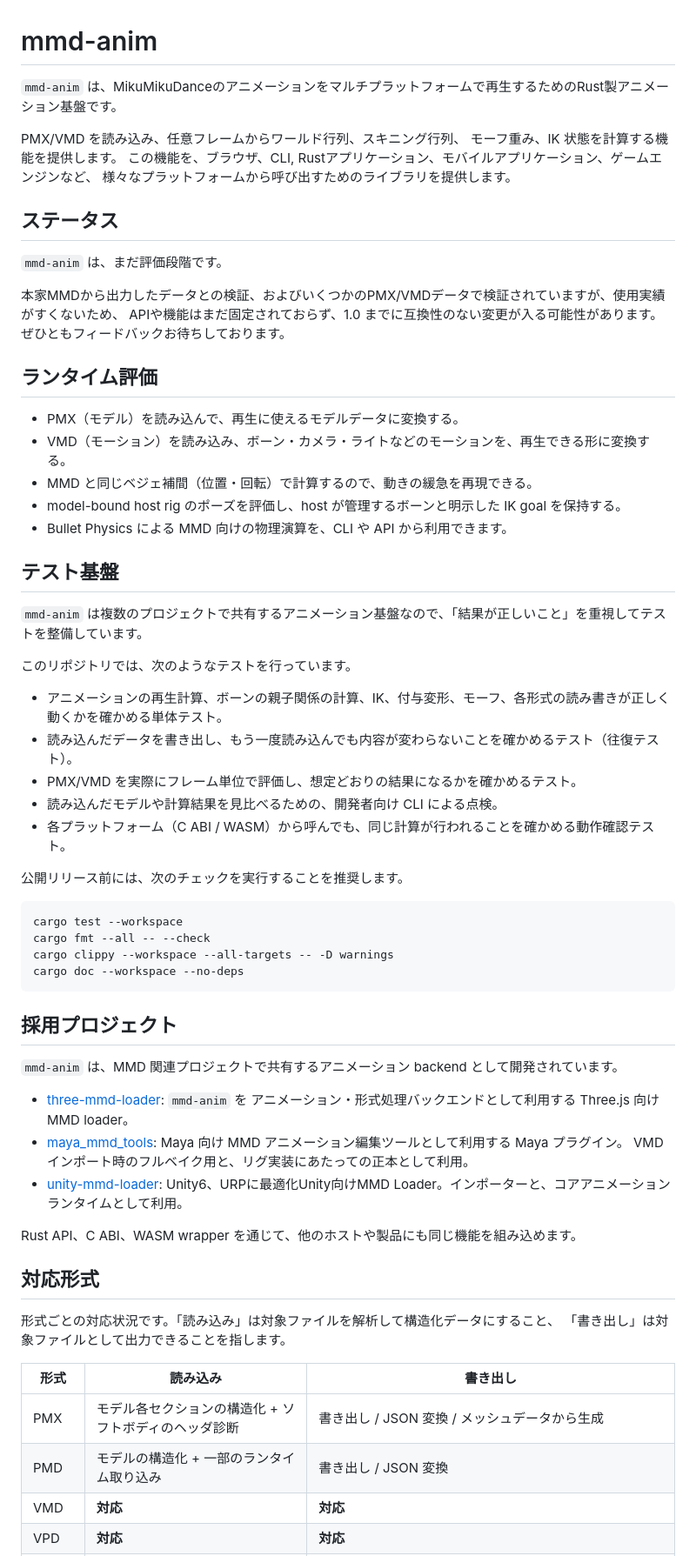
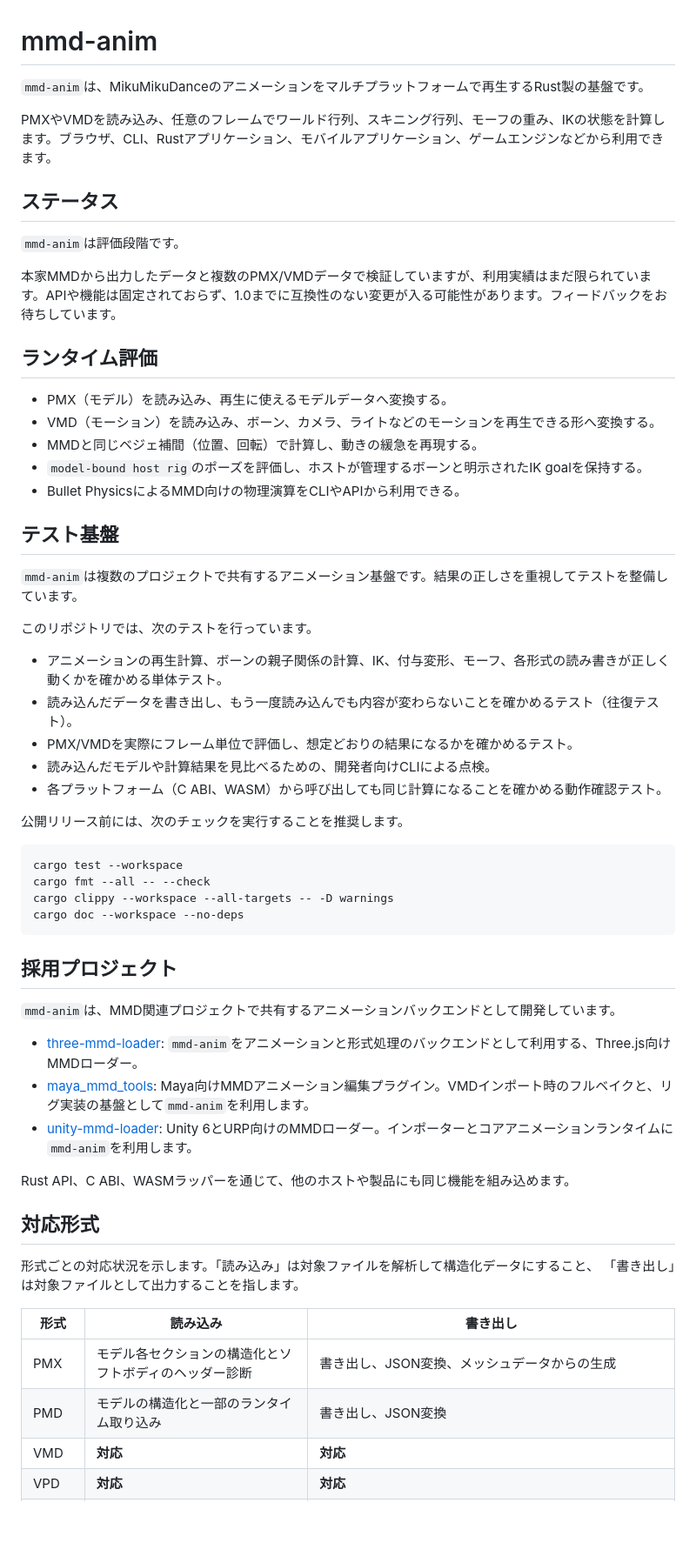
Before and after one commit to yohawing/mmd-anim, a Markdown page: docs/README.ja.md, the part around one of its changes. Shown at 87% size. Rendered like a GitHub page; blank space fills up the shorter version.

```diff
--- a/docs/README.ja.md
+++ b/docs/README.ja.md
@@ -1,39 +1,34 @@
 # mmd-anim
 
-`mmd-anim` は、MikuMikuDanceのアニメーションをマルチプラットフォームで再生するためのRust製アニメーション基盤です。
+`mmd-anim`は、MikuMikuDanceのアニメーションをマルチプラットフォームで再生するRust製の基盤です。
 
-PMX/VMD を読み込み、任意フレームからワールド行列、スキニング行列、
-モーフ重み、IK 状態を計算する機能を提供します。
-この機能を、ブラウザ、CLI, Rustアプリケーション、モバイルアプリケーション、ゲームエンジンなど、
-様々なプラットフォームから呼び出すためのライブラリを提供します。
+PMXやVMDを読み込み、任意のフレームでワールド行列、スキニング行列、モーフの重み、IKの状態を計算します。ブラウザ、CLI、Rustアプリケーション、モバイルアプリケーション、ゲームエンジンなどから利用できます。
 
 ## ステータス
 
-`mmd-anim` は、まだ評価段階です。
+`mmd-anim`は評価段階です。
 
-本家MMDから出力したデータとの検証、およびいくつかのPMX/VMDデータで検証されていますが、使用実績がすくないため、
-APIや機能はまだ固定されておらず、1.0 までに互換性のない変更が入る可能性があります。
-ぜひともフィードバックお待ちしております。
+本家MMDから出力したデータと複数のPMX/VMDデータで検証していますが、利用実績はまだ限られています。APIや機能は固定されておらず、1.0までに互換性のない変更が入る可能性があります。フィードバックをお待ちしています。
 
 ## ランタイム評価
 
-- PMX（モデル）を読み込んで、再生に使えるモデルデータに変換する。
-- VMD（モーション）を読み込み、ボーン・カメラ・ライトなどのモーションを、再生できる形に変換する。
-- MMD と同じベジェ補間（位置・回転）で計算するので、動きの緩急を再現できる。
-- model-bound host rig のポーズを評価し、host が管理するボーンと明示した IK goal を保持する。
-- Bullet Physics による MMD 向けの物理演算を、CLI や API から利用できます。
+- PMX（モデル）を読み込み、再生に使えるモデルデータへ変換する。
+- VMD（モーション）を読み込み、ボーン、カメラ、ライトなどのモーションを再生できる形へ変換する。
+- MMDと同じベジェ補間（位置、回転）で計算し、動きの緩急を再現する。
+- `model-bound host rig`のポーズを評価し、ホストが管理するボーンと明示されたIK goalを保持する。
+- Bullet PhysicsによるMMD向けの物理演算をCLIやAPIから利用できる。
 
 ## テスト基盤
 
-`mmd-anim` は複数のプロジェクトで共有するアニメーション基盤なので、「結果が正しいこと」を重視してテストを整備しています。
+`mmd-anim`は複数のプロジェクトで共有するアニメーション基盤です。結果の正しさを重視してテストを整備しています。
 
-このリポジトリでは、次のようなテストを行っています。
+このリポジトリでは、次のテストを行っています。
 
 - アニメーションの再生計算、ボーンの親子関係の計算、IK、付与変形、モーフ、各形式の読み書きが正しく動くかを確かめる単体テスト。
 - 読み込んだデータを書き出し、もう一度読み込んでも内容が変わらないことを確かめるテスト（往復テスト）。
-- PMX/VMD を実際にフレーム単位で評価し、想定どおりの結果になるかを確かめるテスト。
-- 読み込んだモデルや計算結果を見比べるための、開発者向け CLI による点検。
-- 各プラットフォーム（C ABI / WASM）から呼んでも、同じ計算が行われることを確かめる動作確認テスト。
+- PMX/VMDを実際にフレーム単位で評価し、想定どおりの結果になるかを確かめるテスト。
+- 読み込んだモデルや計算結果を見比べるための、開発者向けCLIによる点検。
+- 各プラットフォーム（C ABI、WASM）から呼び出しても同じ計算になることを確かめる動作確認テスト。
 
 公開リリース前には、次のチェックを実行することを推奨します。
 
@@ -46,24 +41,22 @@ cargo doc --workspace --no-deps
 
 ## 採用プロジェクト
 
-`mmd-anim` は、MMD 関連プロジェクトで共有するアニメーション backend として開発されています。
+`mmd-anim`は、MMD関連プロジェクトで共有するアニメーションバックエンドとして開発しています。
 
-- [three-mmd-loader](https://github.com/yohawing/three-mmd-loader): `mmd-anim` を
-  アニメーション・形式処理バックエンドとして利用する Three.js 向け MMD loader。
-- [maya_mmd_tools](https://github.com/yohawing/maya_mmd_tools):
-  Maya 向け MMD アニメーション編集ツールとして利用する Maya プラグイン。 VMDインポート時のフルベイク用と、リグ実装にあたっての正本として利用。
-- [unity-mmd-loader](https://github.com/yohawing/unity-mmd-loader): Unity6、URPに最適化Unity向けMMD Loader。インポーターと、コアアニメーションランタイムとして利用。
+- [three-mmd-loader](https://github.com/yohawing/three-mmd-loader): `mmd-anim`をアニメーションと形式処理のバックエンドとして利用する、Three.js向けMMDローダー。
+- [maya_mmd_tools](https://github.com/yohawing/maya_mmd_tools): Maya向けMMDアニメーション編集プラグイン。VMDインポート時のフルベイクと、リグ実装の基盤として`mmd-anim`を利用します。
+- [unity-mmd-loader](https://github.com/yohawing/unity-mmd-loader): Unity 6とURP向けのMMDローダー。インポーターとコアアニメーションランタイムに`mmd-anim`を利用します。
 
-Rust API、C ABI、WASM wrapper を通じて、他のホストや製品にも同じ機能を組み込めます。
+Rust API、C ABI、WASMラッパーを通じて、他のホストや製品にも同じ機能を組み込めます。
 
 ## 対応形式
 
-形式ごとの対応状況です。「読み込み」は対象ファイルを解析して構造化データにすること、
-「書き出し」は対象ファイルとして出力できることを指します。
+形式ごとの対応状況を示します。「読み込み」は対象ファイルを解析して構造化データにすること、
+「書き出し」は対象ファイルとして出力することを指します。
 
 | 形式 | 読み込み | 書き出し |
 |--------|-----------|-------------------|
-| PMX | モデル各セクションの構造化 + ソフトボディのヘッダ診断 | 書き出し / JSON 変換 / メッシュデータから生成 |
-| PMD | モデルの構造化 + 一部のランタイム取り込み | 書き出し / JSON 変換 |
+| PMX | モデル各セクションの構造化とソフトボディのヘッダー診断 | 書き出し、JSON変換、メッシュデータからの生成 |
+| PMD | モデルの構造化と一部のランタイム取り込み | 書き出し、JSON変換 |
 | VMD | **対応** | **対応** |
 | VPD | **対応** | **対応** |
```
Also changed, not shown: other parts of docs/README.ja.md (+66 -53 lines).
